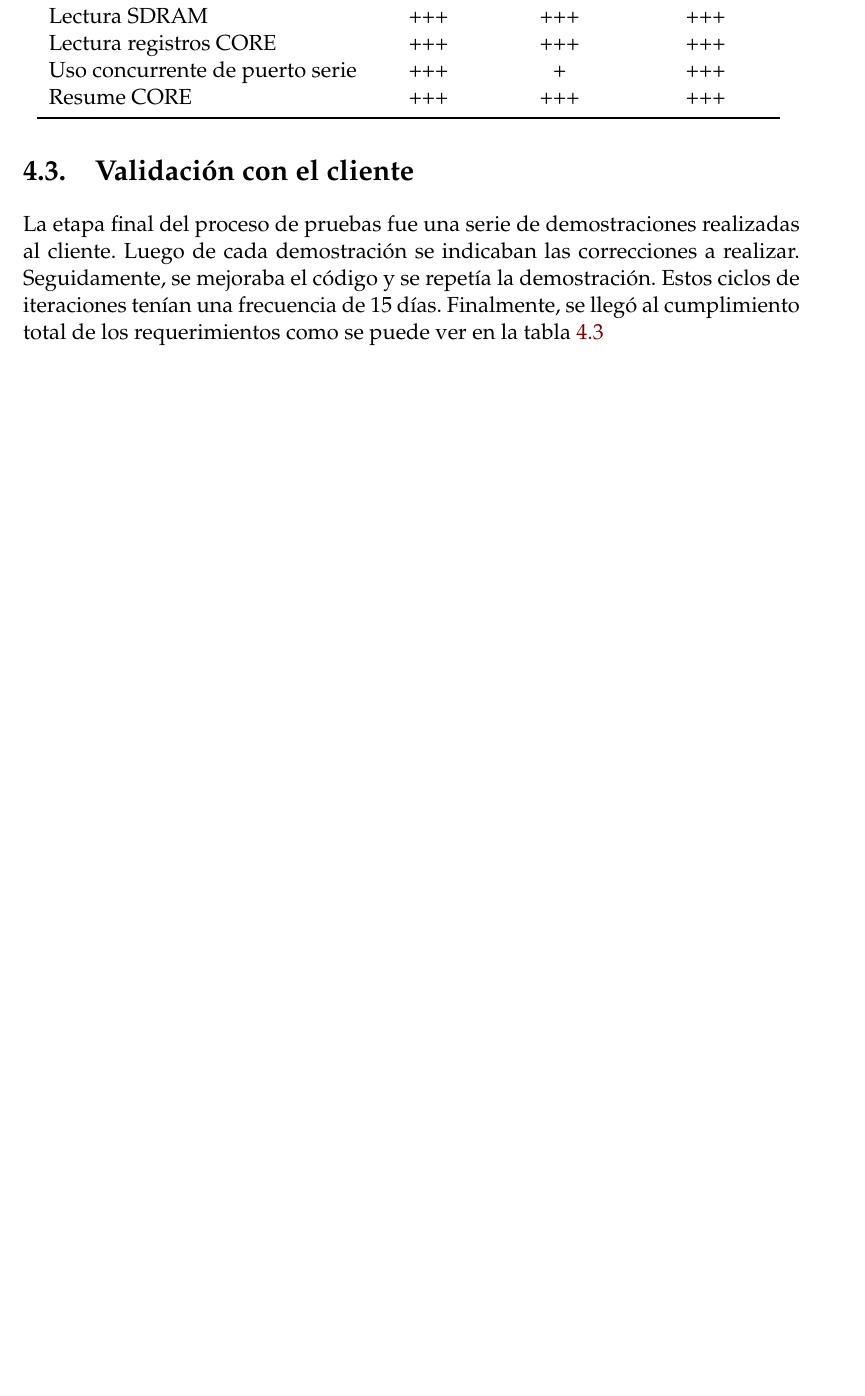
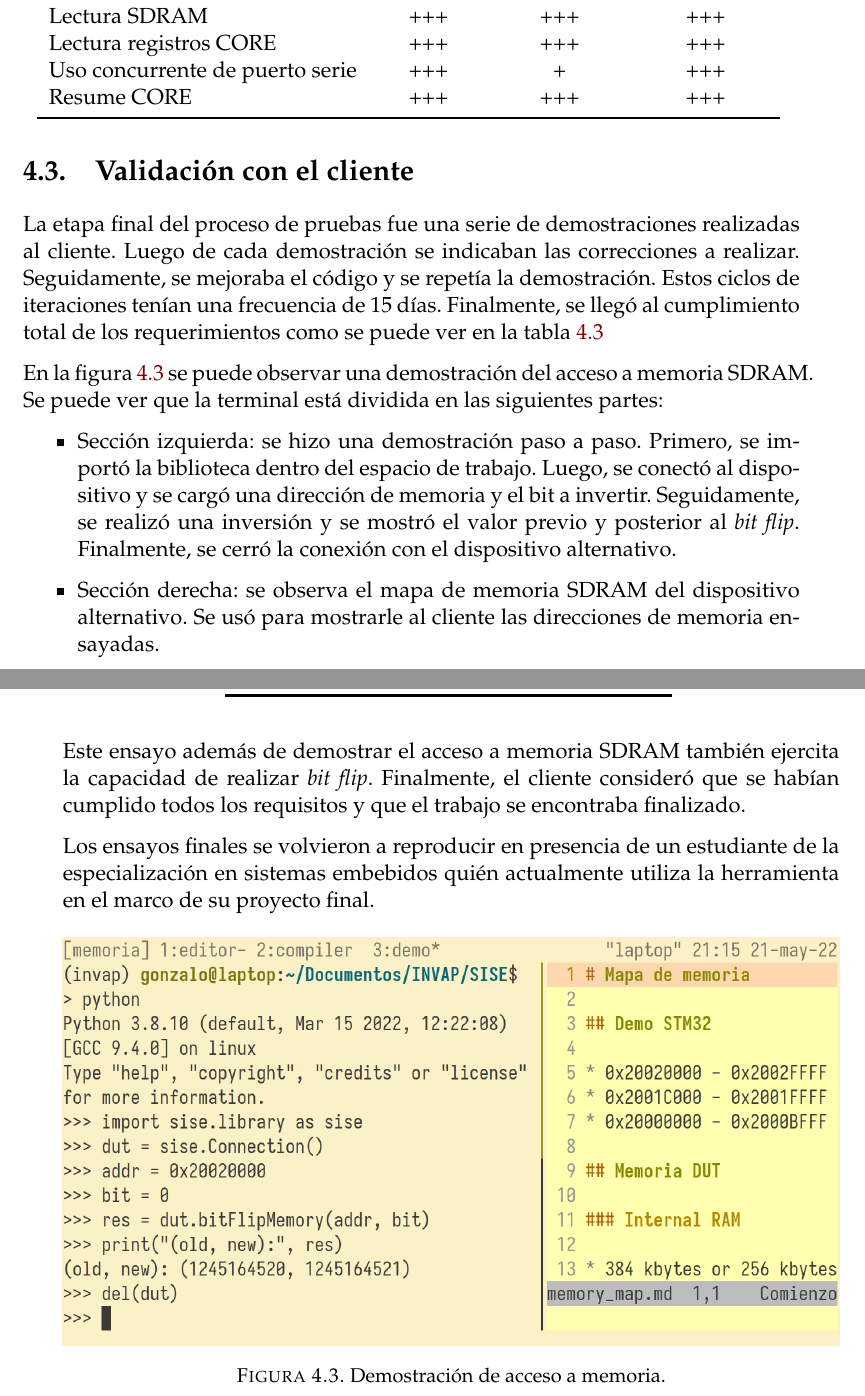
Before and after one commit to vacagonzalo/MIoT-Memoria, a LaTeX thesis (memoria.tex, which reads Chapters/Chapter4.tex): part of page 46 of 51 before the commit and two parts of pages 46 and 47 of 51 after it, the two joined at a grey line, cut so that both start at the same text, the shorter picture padded with empty space. Compiled offline with pdfLaTeX.

Commit message:
fix N3 CH4. Ref #7

```diff
--- a/Chapters/Chapter4.tex
+++ b/Chapters/Chapter4.tex
@@ -182,3 +182,28 @@ Finalmente, se llegó al cumplimiento total de los requerimientos como se puede
 	\end{tabular}
 	\label{tab:validacion}
 \end{table}
+
+En la figura \ref{fig:demobitflip} se puede observar una demostración del acceso a memoria SDRAM.
+Se puede ver que la terminal está dividida en las siguientes partes:
+
+\begin{itemize}
+    \item Sección izquierda: se hizo una demostración paso a paso.
+        Primero, se importó la biblioteca dentro del espacio de trabajo.
+        Luego, se conectó al dispositivo y se cargó una dirección de memoria y el bit a invertir.
+        Seguidamente, se realizó una inversión y se mostró el valor previo y posterior al \emph{bit flip}.
+        Finalmente, se cerró la conexión con el dispositivo alternativo.
+    \item Sección derecha: se observa el mapa de memoria SDRAM del dispositivo alternativo.
+        Se usó para mostrarle al cliente las direcciones de memoria ensayadas.
+\end{itemize}
+
+Este ensayo además de demostrar el acceso a memoria SDRAM también ejercita la capacidad de realizar \emph{bit flip}.
+Finalmente, el cliente consideró que se habían cumplido todos los requisitos y que el trabajo se encontraba finalizado.
+
+Los ensayos finales se volvieron a reproducir en presencia de un estudiante de la especialización en sistemas embebidos quién actualmente utiliza la herramienta en el marco de su proyecto final.
+
+\begin{figure}[htbp]
+	\centering
+	\includegraphics[width=\textwidth]{./Figures/demo_bitflip.png}
+    \caption{Demostración de acceso a memoria.}
+	\label{fig:demobitflip}
+\end{figure}
```
Also changed, not shown: Figures/demo_bitflip.png (added), memoria.pdf, Chapters/Chapter4.tex (4 more changed lines).
